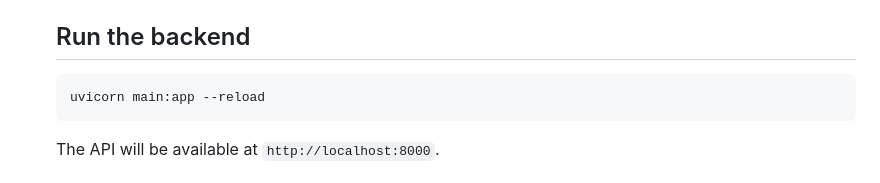
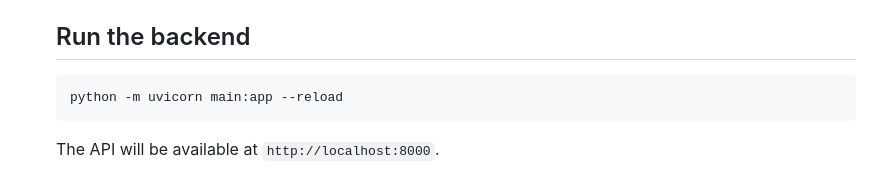
Before and after one commit to LakshmiKanthan07/rag_docu_reader, a Markdown page: README.md, the part around the change. Drawn GitHub-style.

Commit message:
Update the command for starting the backend

````diff
--- a/README.md
+++ b/README.md
@@ -67,7 +67,7 @@ A FastAPI + LangChain RAG service that accepts file uploads, builds FAISS vector
    ## Run the backend
 
    ```bash
-   uvicorn main:app --reload
+   python -m uvicorn main:app --reload
    ```
 
    The API will be available at `http://localhost:8000`.
````
